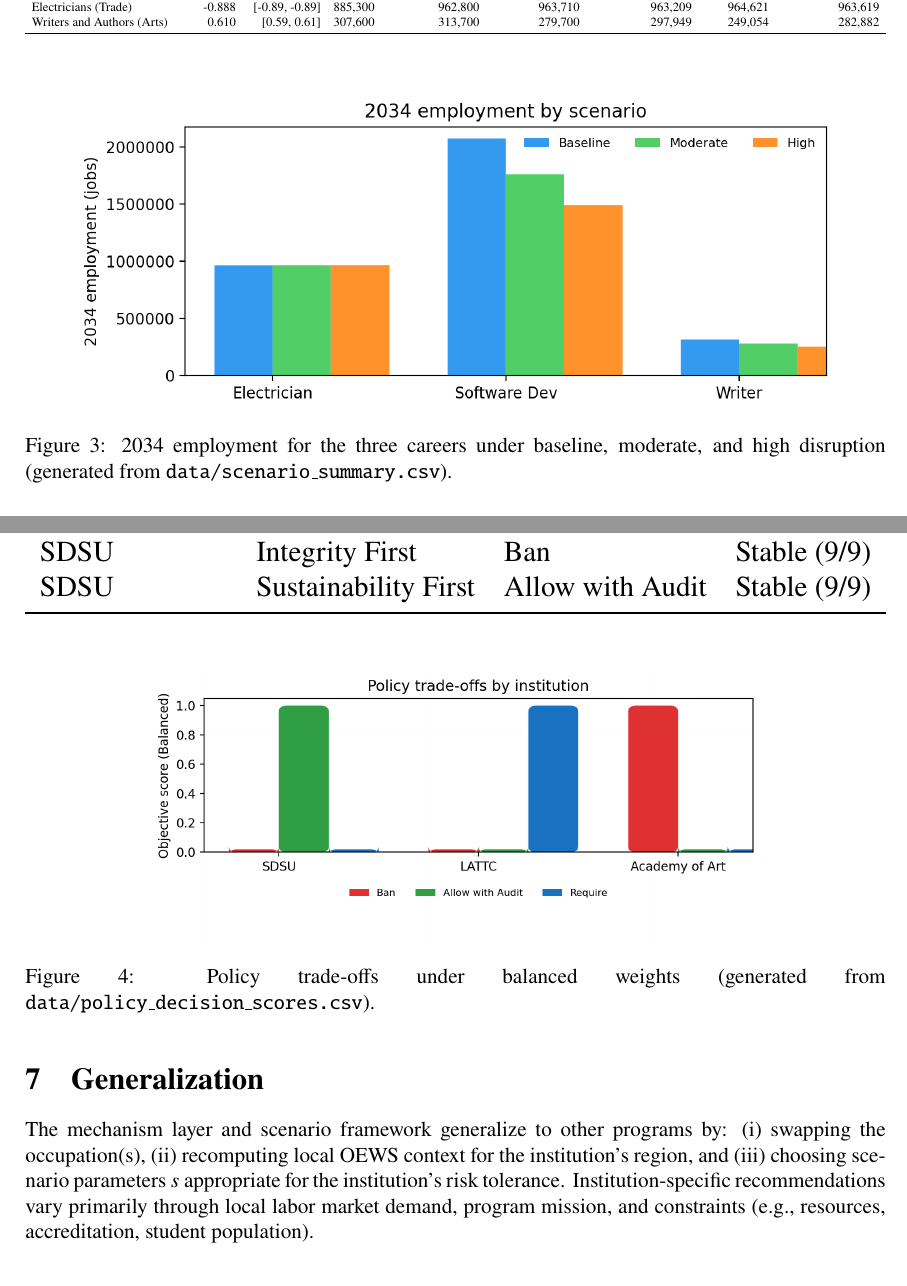
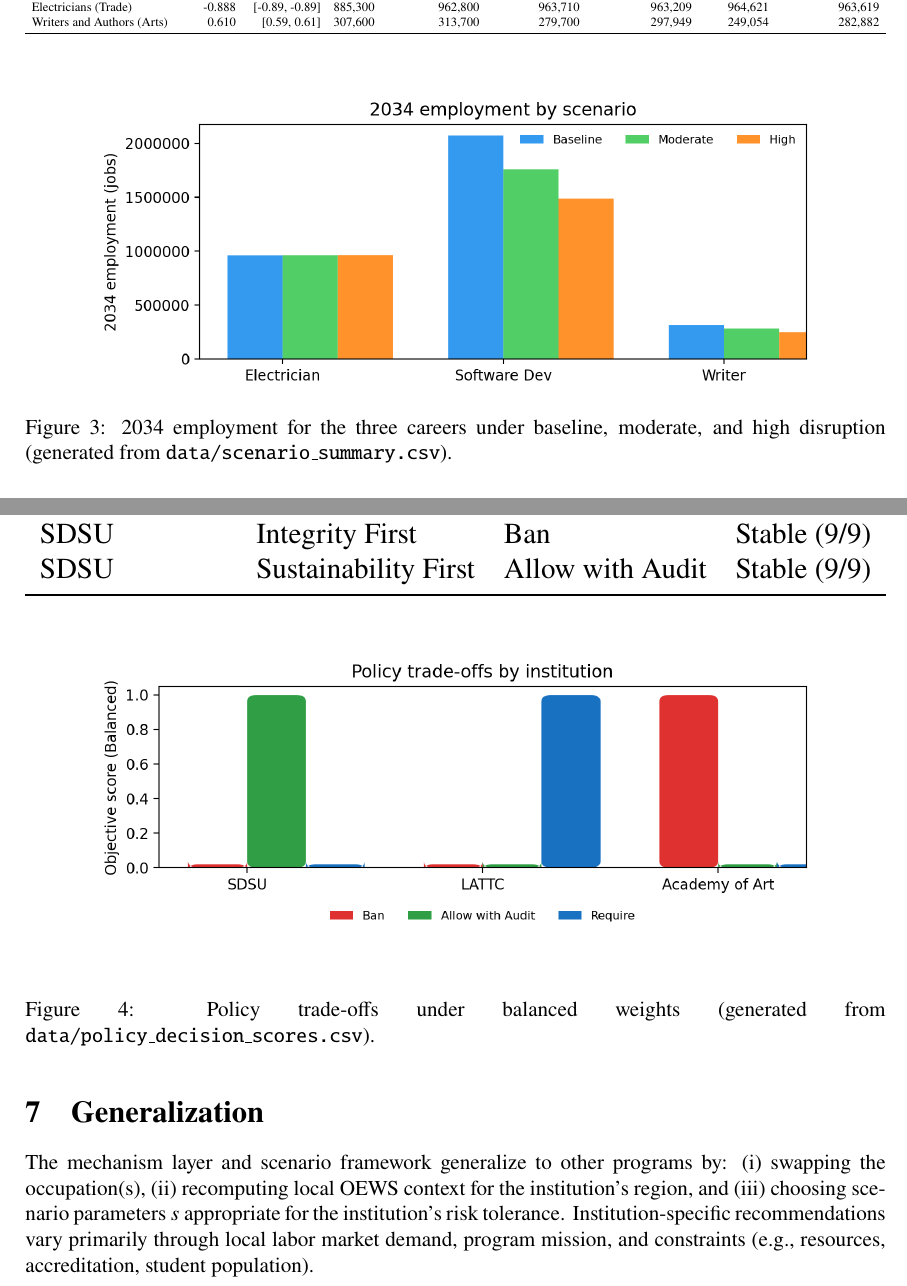
Before and after one commit to lucas-ms1/ICM-MCM-Competition-2026, a LaTeX document (Problem #2/reports/main.tex): two parts of pages 11 and 22 of 26, joined at a grey line, cut so that both start at the same text. Compiled offline with pdfLaTeX.

Commit message:
Problem #2: team 2632903, centered figures, fix overfull table 15

```diff
--- a/Problem #2/reports/main.tex
+++ b/Problem #2/reports/main.tex
@@ -9,7 +9,7 @@
 
 %%%%%%%%%%%%%%%%%%%%%%%%%%%%%%%%%%%%%%%%
 \newcommand{\Problem}{F}
-\newcommand{\Team}{1111111}
+\newcommand{\Team}{2632903}
 %%%%%%%%%%%%%%%%%%%%%%%%%%%%%%%%%%%%%%%%
 
 \usepackage{newtxtext}
@@ -265,7 +265,7 @@ Each career is represented by a small bundle of SOC occupations (e.g., 2--3 code
 
 \begin{figure}[H]
 \centering
-\includegraphics[width=0.9\linewidth]{figures/scenario_bar.png}
+\includegraphics[width=0.85\textwidth,keepaspectratio]{figures/scenario_bar.png}
 \caption{2034 employment for the three careers under baseline, moderate, and high disruption (generated from \texttt{data/scenario\_summary.csv}).}
 \label{fig:scenario_bar}
 \end{figure}
@@ -399,7 +399,7 @@ Table~\ref{tab:policy_regimes} summarizes the policy requirements. Table~\ref{ta
 
 \begin{figure}[H]
 \centering
-\includegraphics[width=0.72\linewidth]{figures/policy_tradeoff.png}
+\includegraphics[width=0.85\textwidth,keepaspectratio]{figures/policy_tradeoff.png}
 \caption{Policy trade-offs under balanced weights (generated from \texttt{data/policy\_decision\_scores.csv}).}
 \label{fig:policy_tradeoff}
 \end{figure}
```
Also changed, not shown: Problem #2/reports/tables/comp_factor_sensitivity.tex (+3 -1 lines), Problem #2/reports/main.pdf.
